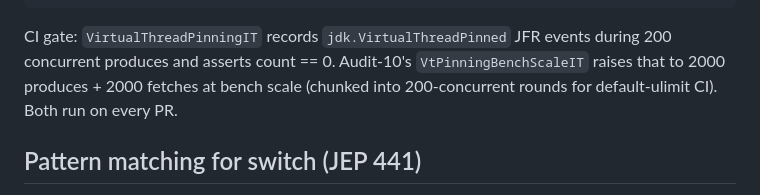
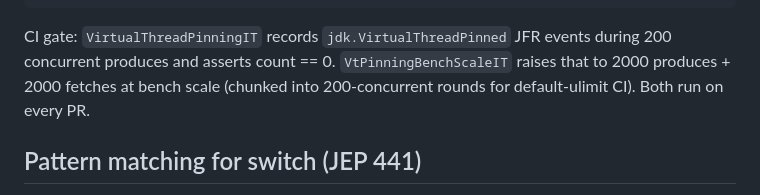
Before and after one commit to jeremainecheong/j-broker, a Markdown page: broker-core/README.md, the part around the change. GitHub-like rendering.

````diff
--- a/broker-core/README.md
+++ b/broker-core/README.md
@@ -264,7 +264,7 @@ try {
 }
 ```
 
-CI gate: `VirtualThreadPinningIT` records `jdk.VirtualThreadPinned` JFR events during 200 concurrent produces and asserts count == 0. Audit-10's `VtPinningBenchScaleIT` raises that to 2000 produces + 2000 fetches at bench scale (chunked into 200-concurrent rounds for default-ulimit CI). Both run on every PR.
+CI gate: `VirtualThreadPinningIT` records `jdk.VirtualThreadPinned` JFR events during 200 concurrent produces and asserts count == 0. `VtPinningBenchScaleIT` raises that to 2000 produces + 2000 fetches at bench scale (chunked into 200-concurrent rounds for default-ulimit CI). Both run on every PR.
 
 ## Pattern matching for switch (JEP 441)
 
````
Also changed, not shown: README.md (+1 -1 lines).
